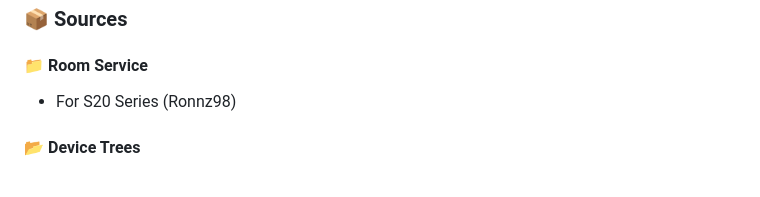
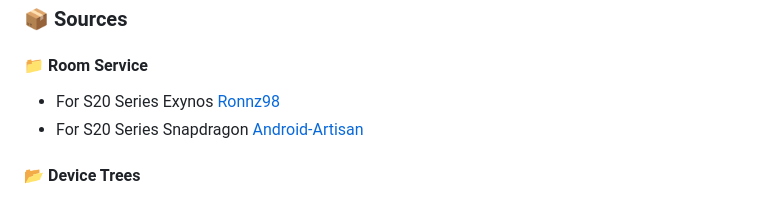
Before and after one commit to Android-Artisan/LineageOS, a Markdown page: README.md, the part around the change. GitHub-like rendering.

```diff
--- a/README.md
+++ b/README.md
@@ -30,7 +30,8 @@
 ### 📦 Sources
 
 #### 📁 Room Service
-- For S20 Series (Ronnz98)
+- For S20 Series Exynos [Ronnz98](https://github.com/Ronnz98)
+- For S20 Series Snapdragon [Android-Artisan](https://github.com/Android-Artisan)
 
 #### 📂 Device Trees
 - [android_device_samsung_x1s](https://github.com/Ronnz98/android_device_samsung_x1s)
```
